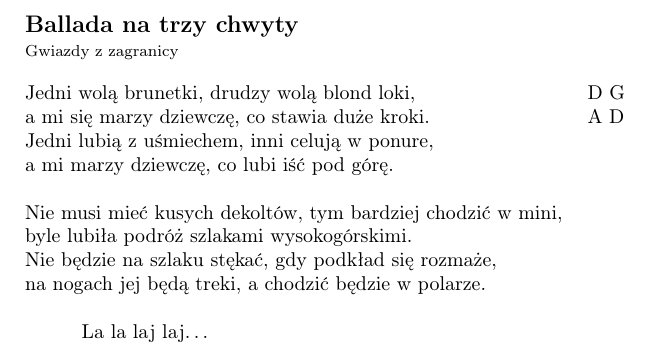
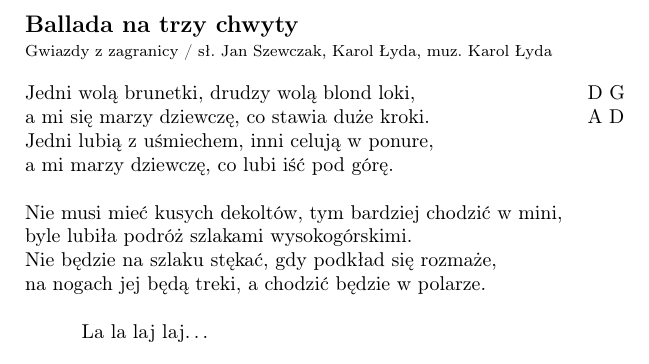
Before and after one commit to mpodobinska/spiewnik_niebieski, a LaTeX document (ballada-na-trzy-chwyty.tex): part of the page, cut so that both start at the same text. Compiled offline with pdfLaTeX.

Commit message:
Update ballada-na-trzy-chwyty.tex

```diff
--- a/ballada-na-trzy-chwyty.tex
+++ b/ballada-na-trzy-chwyty.tex
@@ -15,7 +15,7 @@
 \fontsize{12pt}{15pt}\selectfont
 \textbf{Ballada na trzy chwyty} \\
 \fontsize{8pt}{10pt}\selectfont
-Gwiazdy z zagranicy \\ \\
+Gwiazdy z zagranicy / sł. Jan Szewczak, Karol Łyda, muz. Karol Łyda\\ \\
 \fontsize{10pt}{12pt}\selectfont
 \leftskip0cm
 \begin{tabular}{@{}p{9.5cm}p{3cm}@{}}
```
